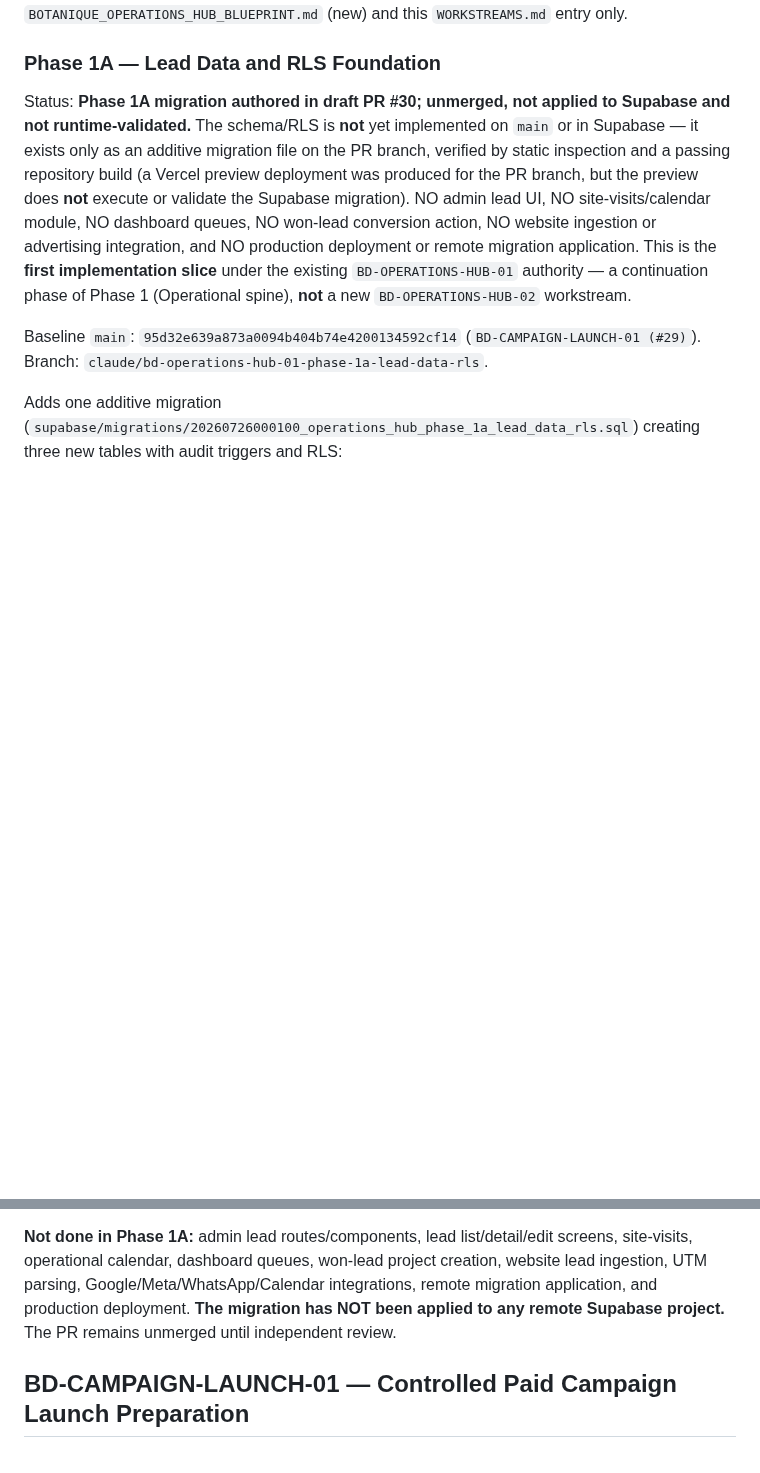
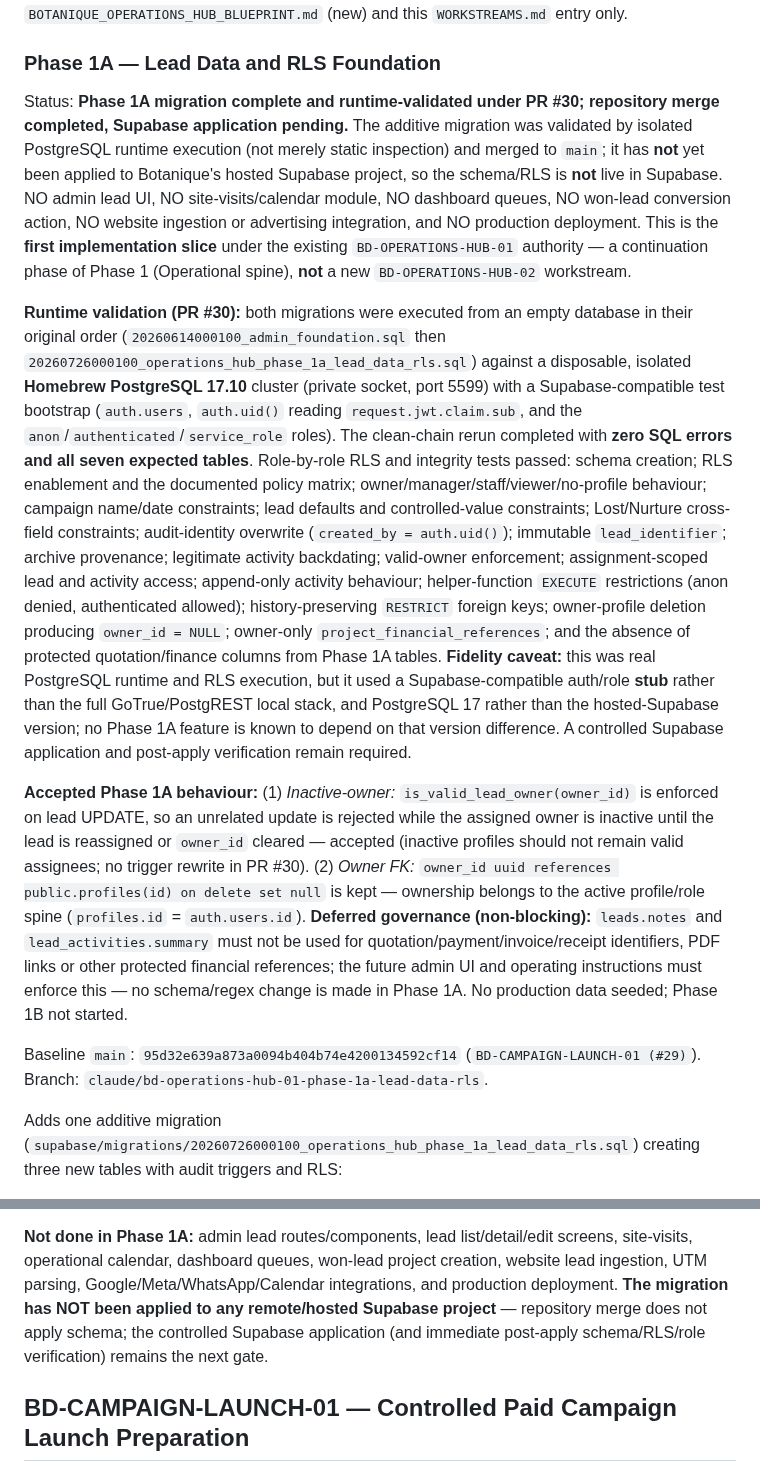
Before and after one commit to Widson-star/botanique-designers-site, a Markdown page: WORKSTREAMS.md, 2 parts joined by grey strips. Drawn GitHub-style; blank space fills up the shorter version.

Commit message:
BD-OPERATIONS-HUB-01: record Phase 1A runtime validation
Reconcile authority docs to the isolated PostgreSQL runtime validation of the
Phase 1A migration (native Homebrew PostgreSQL 17.10, Supabase-compatible
auth/role stub): clean empty-DB migration-chain apply with zero errors and all
seven tables, plus role-by-role RLS/constraint/audit/FK/finance-boundary tests.

- Status now: Phase 1A migration complete and runtime-validated; repository
  merge completed; hosted Supabase application still pending (merge does not
  apply schema).
- Records the Supabase-emulation fidelity caveat (stub, not full GoTrue/
  PostgREST; PG17 vs hosted version).
- Records accepted behaviour: inactive-owner UPDATE rejection kept;
  owner_id -> profiles(id) ON DELETE SET NULL kept.
- Records deferred non-blocking free-text governance requirement.

Migration SQL unchanged (byte-identical to 4b46f3f). Docs only.

Co-Authored-By: Claude Opus 4.8 <noreply@anthropic.com>

```diff
--- a/WORKSTREAMS.md
+++ b/WORKSTREAMS.md
@@ -1644,17 +1644,50 @@ entry only.
 
 ### Phase 1A — Lead Data and RLS Foundation
 
-Status: **Phase 1A migration authored in draft PR #30; unmerged, not applied to Supabase
-and not runtime-validated.** The schema/RLS is **not** yet implemented on `main` or in
-Supabase — it exists only as an additive migration file on the PR branch, verified by
-static inspection and a passing repository build (a Vercel preview deployment was
-produced for the PR branch, but the preview does **not** execute or validate the
-Supabase migration). NO admin lead UI, NO site-visits/calendar module, NO dashboard
-queues, NO won-lead conversion action, NO website ingestion or advertising integration,
-and NO production deployment or remote migration application. This is the **first
+Status: **Phase 1A migration complete and runtime-validated under PR #30; repository
+merge completed, Supabase application pending.** The additive migration was validated by
+isolated PostgreSQL runtime execution (not merely static inspection) and merged to
+`main`; it has **not** yet been applied to Botanique's hosted Supabase project, so the
+schema/RLS is **not** live in Supabase. NO admin lead UI, NO site-visits/calendar
+module, NO dashboard queues, NO won-lead conversion action, NO website ingestion or
+advertising integration, and NO production deployment. This is the **first
 implementation slice** under the existing `BD-OPERATIONS-HUB-01` authority — a
 continuation phase of Phase 1 (Operational spine), **not** a new `BD-OPERATIONS-HUB-02`
 workstream.
+
+**Runtime validation (PR #30):** both migrations were executed from an empty database in
+their original order (`20260614000100_admin_foundation.sql` then
+`20260726000100_operations_hub_phase_1a_lead_data_rls.sql`) against a disposable,
+isolated **Homebrew PostgreSQL 17.10** cluster (private socket, port 5599) with a
+Supabase-compatible test bootstrap (`auth.users`, `auth.uid()` reading
+`request.jwt.claim.sub`, and the `anon`/`authenticated`/`service_role` roles). The
+clean-chain rerun completed with **zero SQL errors and all seven expected tables**.
+Role-by-role RLS and integrity tests passed: schema creation; RLS enablement and the
+documented policy matrix; owner/manager/staff/viewer/no-profile behaviour; campaign
+name/date constraints; lead defaults and controlled-value constraints; Lost/Nurture
+cross-field constraints; audit-identity overwrite (`created_by = auth.uid()`); immutable
+`lead_identifier`; archive provenance; legitimate activity backdating; valid-owner
+enforcement; assignment-scoped lead and activity access; append-only activity behaviour;
+helper-function `EXECUTE` restrictions (anon denied, authenticated allowed);
+history-preserving `RESTRICT` foreign keys; owner-profile deletion producing
+`owner_id = NULL`; owner-only `project_financial_references`; and the absence of protected
+quotation/finance columns from Phase 1A tables. **Fidelity caveat:** this was real
+PostgreSQL runtime and RLS execution, but it used a Supabase-compatible auth/role **stub**
+rather than the full GoTrue/PostgREST local stack, and PostgreSQL 17 rather than the
+hosted-Supabase version; no Phase 1A feature is known to depend on that version
+difference. A controlled Supabase application and post-apply verification remain required.
+
+**Accepted Phase 1A behaviour:** (1) *Inactive-owner:* `is_valid_lead_owner(owner_id)` is
+enforced on lead UPDATE, so an unrelated update is rejected while the assigned owner is
+inactive until the lead is reassigned or `owner_id` cleared — accepted (inactive profiles
+should not remain valid assignees; no trigger rewrite in PR #30). (2) *Owner FK:*
+`owner_id uuid references public.profiles(id) on delete set null` is kept — ownership
+belongs to the active profile/role spine (`profiles.id` = `auth.users.id`).
+**Deferred governance (non-blocking):** `leads.notes` and `lead_activities.summary` must
+not be used for quotation/payment/invoice/receipt identifiers, PDF links or other
+protected financial references; the future admin UI and operating instructions must
+enforce this — no schema/regex change is made in Phase 1A. No production data seeded;
+Phase 1B not started.
 
 Baseline `main`: `95d32e639a873a0094b404b74e4200134592cf14`
 (`BD-CAMPAIGN-LAUNCH-01 (#29)`). Branch:
@@ -1721,9 +1754,10 @@ boundary are unchanged. The migration is additive and non-destructive.
 
 **Not done in Phase 1A:** admin lead routes/components, lead list/detail/edit screens,
 site-visits, operational calendar, dashboard queues, won-lead project creation, website
-lead ingestion, UTM parsing, Google/Meta/WhatsApp/Calendar integrations, remote
-migration application, and production deployment. **The migration has NOT been applied
-to any remote Supabase project.** The PR remains unmerged until independent review.
+lead ingestion, UTM parsing, Google/Meta/WhatsApp/Calendar integrations, and production
+deployment. **The migration has NOT been applied to any remote/hosted Supabase project**
+— repository merge does not apply schema; the controlled Supabase application (and
+immediate post-apply schema/RLS/role verification) remains the next gate.
 
 ## BD-CAMPAIGN-LAUNCH-01 — Controlled Paid Campaign Launch Preparation
 
```
Also changed, not shown: BOTANIQUE_OPERATIONS_HUB_BLUEPRINT.md (+17 -14 lines).
